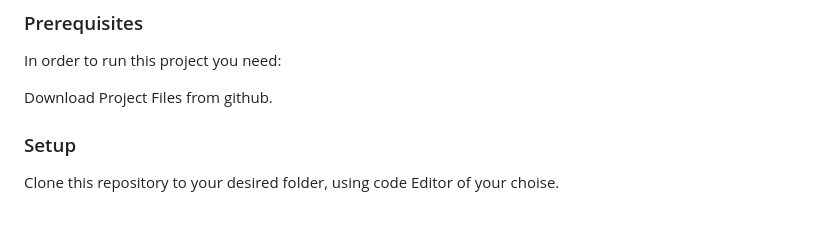
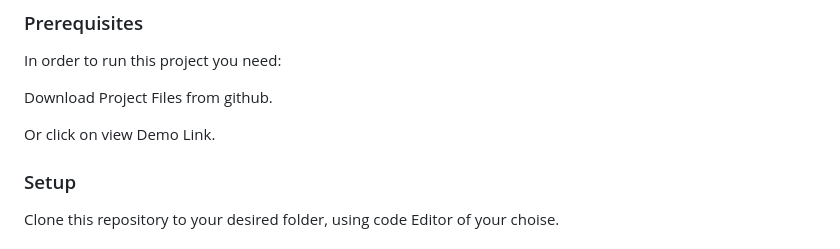
Before and after one commit to cancelei/Portfolio-Glauber, a Markdown page: README.md, the part around the change. Rendered like a GitHub page; blank space fills up the shorter version.

```diff
--- a/README.md
+++ b/README.md
@@ -82,6 +82,8 @@ Get a local clone repo from GitHUb and run npm install.
 In order to run this project you need:
 
 Download Project Files from github.
+
+Or click on view Demo Link.
 
 ### Setup
 
```
